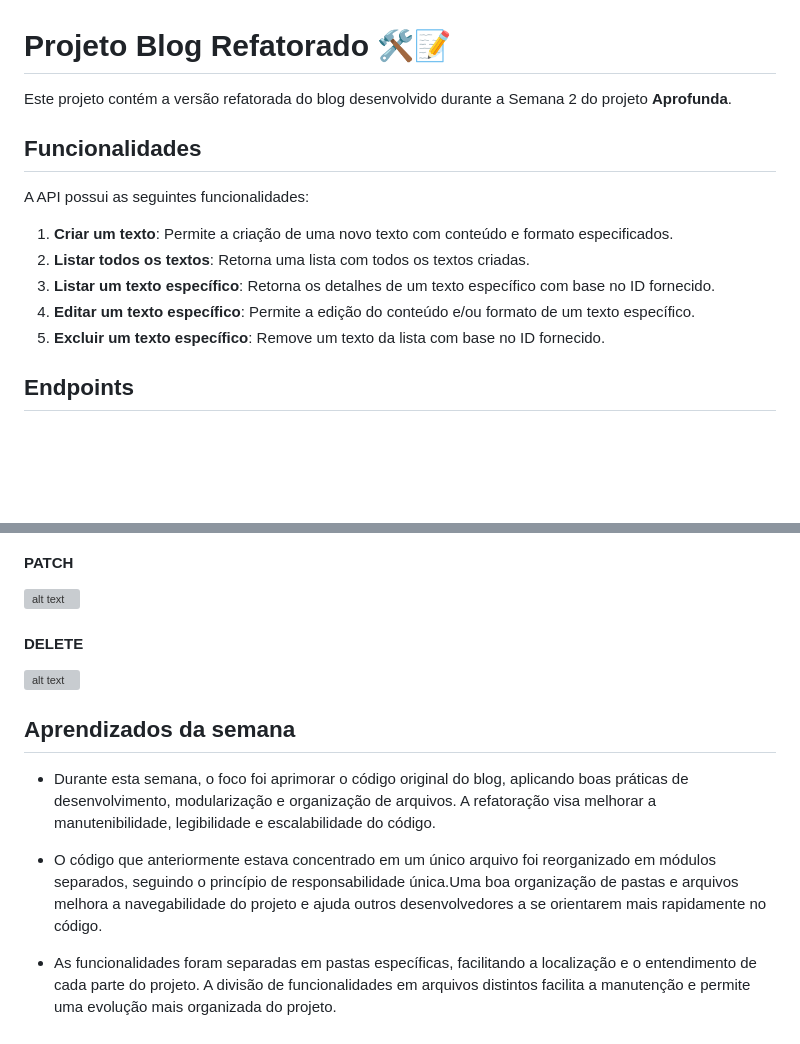
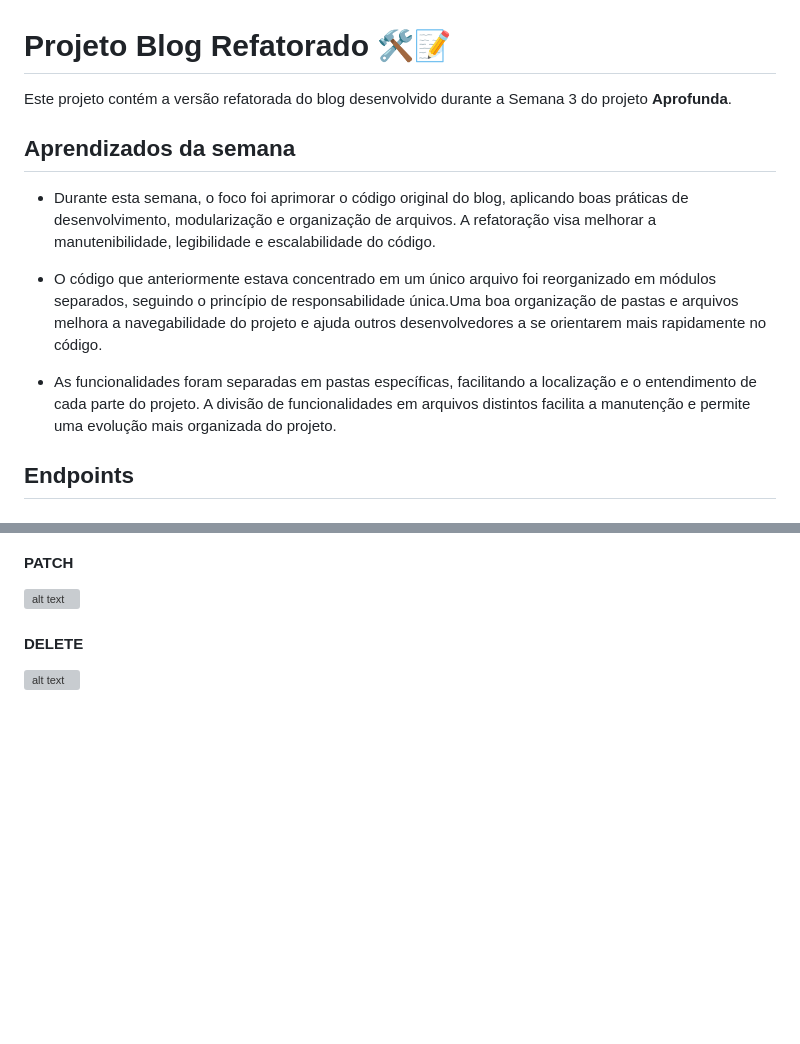
Before and after one commit to SilvaCris/aprofunda-pretalab, a Markdown page: semana3/blog-refatorado/readme.MD, 2 parts joined by grey strips. Drawn GitHub-style; blank space fills up the shorter version; grey boxes are pictures that could not be loaded.

```diff
--- a/semana3/blog-refatorado/readme.MD
+++ b/semana3/blog-refatorado/readme.MD
@@ -1,17 +1,15 @@
 
 # Projeto Blog Refatorado 🛠️📝
 
-Este projeto contém a versão refatorada do blog desenvolvido durante a Semana 2 do projeto **Aprofunda**.
+Este projeto contém a versão refatorada do blog desenvolvido durante a Semana 3 do projeto **Aprofunda**.
 
-## Funcionalidades
+## Aprendizados da semana
 
-A API possui as seguintes funcionalidades:
+ - Durante esta semana, o foco foi aprimorar o código original do blog, aplicando boas práticas de desenvolvimento, modularização e organização de arquivos. A refatoração visa melhorar a manutenibilidade, legibilidade e escalabilidade do código.
 
-1. **Criar um texto**: Permite a criação de uma novo texto com conteúdo e formato especificados.
-2. **Listar todos os textos**: Retorna uma lista com todos os textos criadas.
-3. **Listar um texto específico**: Retorna os detalhes de um texto específico com base no ID fornecido.
-4. **Editar um texto específico**: Permite a edição do conteúdo e/ou formato de um texto específico.
-5. **Excluir um texto específico**: Remove um texto da lista com base no ID fornecido.
+ - O código que anteriormente estava concentrado em um único arquivo foi reorganizado em módulos separados, seguindo o princípio de responsabilidade única.Uma boa organização de pastas e arquivos melhora a navegabilidade do projeto e ajuda outros desenvolvedores a se orientarem mais rapidamente no código.
+
+ - As funcionalidades foram separadas em pastas específicas, facilitando a localização e o entendimento de cada parte do projeto. A divisão de funcionalidades em arquivos distintos facilita a manutenção e permite uma evolução mais organizada do projeto.
 
 ## Endpoints
 
@@ -175,12 +173,3 @@ Você pode usar ferramentas como Postman ou Insomnia para testar os endpoints.
 
 
 ![alt text](images/delete-text.png)
-
-
-## Aprendizados da semana
-
- - Durante esta semana, o foco foi aprimorar o código original do blog, aplicando boas práticas de desenvolvimento, modularização e organização de arquivos. A refatoração visa melhorar a manutenibilidade, legibilidade e escalabilidade do código.
-
- - O código que anteriormente estava concentrado em um único arquivo foi reorganizado em módulos separados, seguindo o princípio de responsabilidade única.Uma boa organização de pastas e arquivos melhora a navegabilidade do projeto e ajuda outros desenvolvedores a se orientarem mais rapidamente no código.
-
- - As funcionalidades foram separadas em pastas específicas, facilitando a localização e o entendimento de cada parte do projeto. A divisão de funcionalidades em arquivos distintos facilita a manutenção e permite uma evolução mais organizada do projeto.
```
